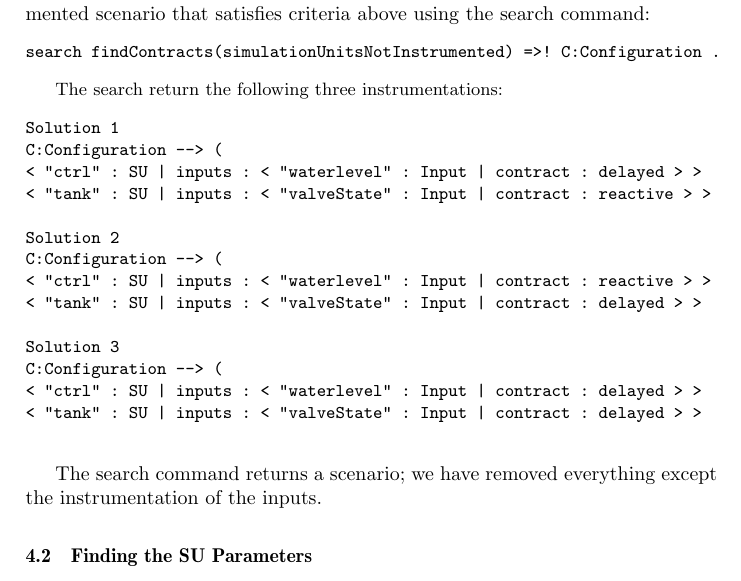
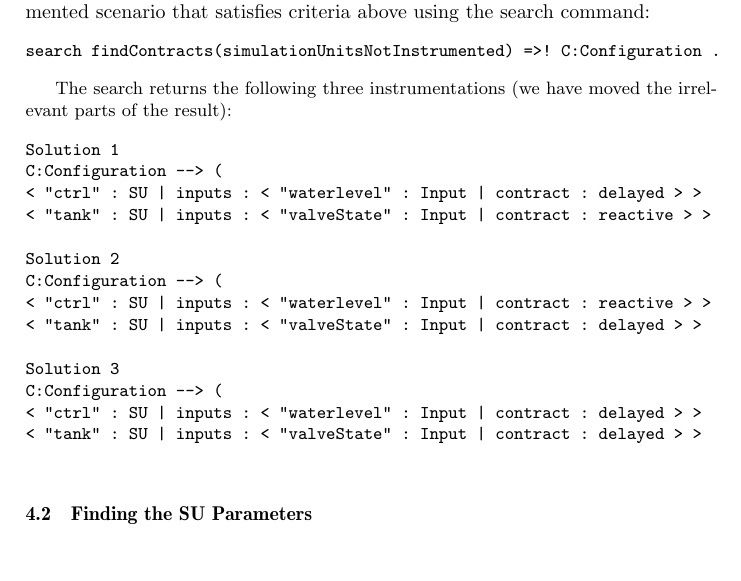
Before and after one commit to SimplisticCode/Maude_Cosimulation, a LaTeX thesis (Paper - Rewritting Logic/paper.tex, which reads Paper - Rewritting Logic/DSE.tex): part of page 19 of 23, cut so that both start at the same text. Compiled offline with pdfLaTeX.

Commit message:
Update DSE.tex

```diff
--- a/Paper - Rewritting Logic/DSE.tex
+++ b/Paper - Rewritting Logic/DSE.tex
@@ -86,7 +86,7 @@ We use Maude to find all instrumentations of the partially instrumented scenario
 search findContracts(simulationUnitsNotInstrumented) =>! C:Configuration .
 \end{alltt}
 
-The search return the following three instrumentations:
+The search returns the following three instrumentations (we have moved the irrelevant parts of the result):
 
 \begin{alltt}
 Solution 1
@@ -107,7 +107,6 @@ C:Configuration --> (
 \end{alltt}
 \normalsize
 
-The search command returns a scenario; we have removed everything except the instrumentation of the inputs.
 \end{example}
 
 \subsection{Finding the SU Parameters}
```
